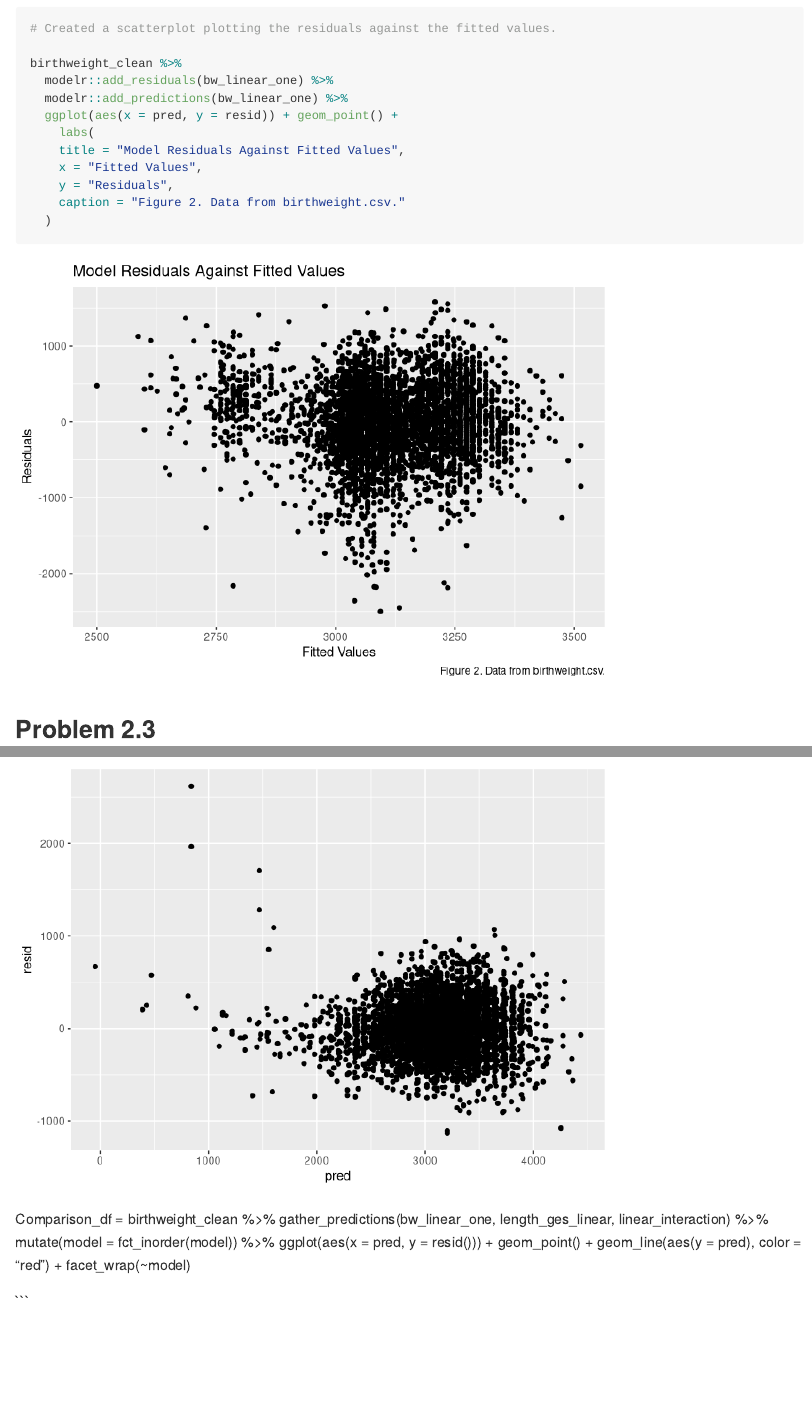
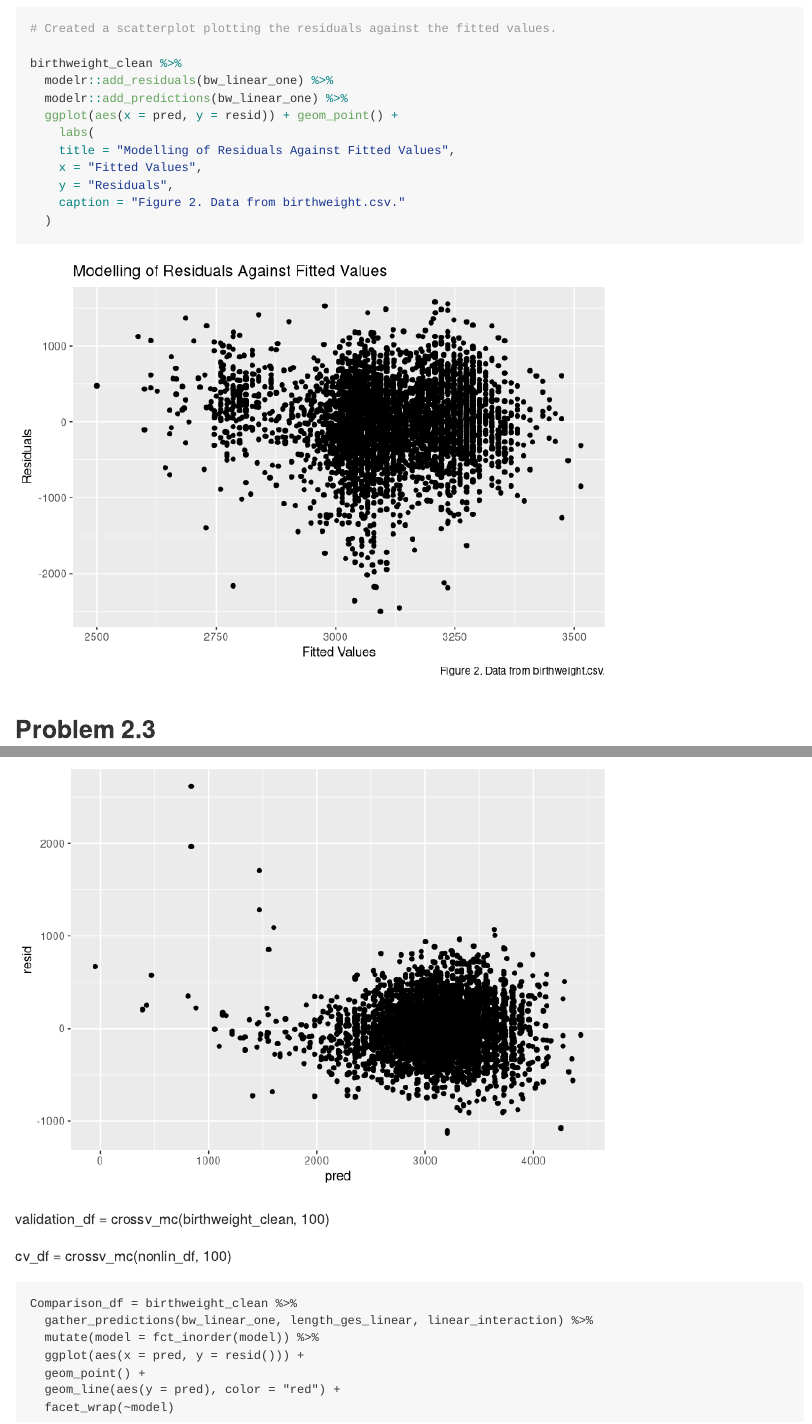
Before and after one commit to bjl21500/P8105_HW6_BJL2150, an R Markdown document (P8105_HW6_BJL2150.Rmd): the page in a window 1100 px wide, from 5200 px down, and a second part further down, joined at a grey line. Rendered offline with R 4.5, knitr and Pandoc, with nearby package versions; some code elsewhere in the file could not run offline; long lines of code are wrapped; column names are cleaned by a stand-in for the janitor package.

````diff
--- a/P8105_HW6_BJL2150.Rmd
+++ b/P8105_HW6_BJL2150.Rmd
@@ -183,7 +183,7 @@
   modelr::add_predictions(bw_linear_one) %>%
   ggplot(aes(x = pred, y = resid)) + geom_point() +
     labs(
-    title = "Model Residuals Against Fitted Values",
+    title = "Modelling of Residuals Against Fitted Values",
     x = "Fitted Values",
     y = "Residuals",
     caption = "Figure 2. Data from birthweight.csv."
@@ -221,6 +221,15 @@
   modelr::add_predictions(linear_interaction) %>%
   ggplot(aes(x = pred, y = resid)) + geom_point()
 ```
+validation_df =
+  crossv_mc(birthweight_clean, 100)
+
+cv_df =
+  crossv_mc(nonlin_df, 100)
+```
+
+
+
 
 Comparison_df = birthweight_clean %>%
   gather_predictions(bw_linear_one, length_ges_linear, linear_interaction) %>%
````
Also changed, not shown: P8105_HW6_BJL2150.md, 1 other file.
